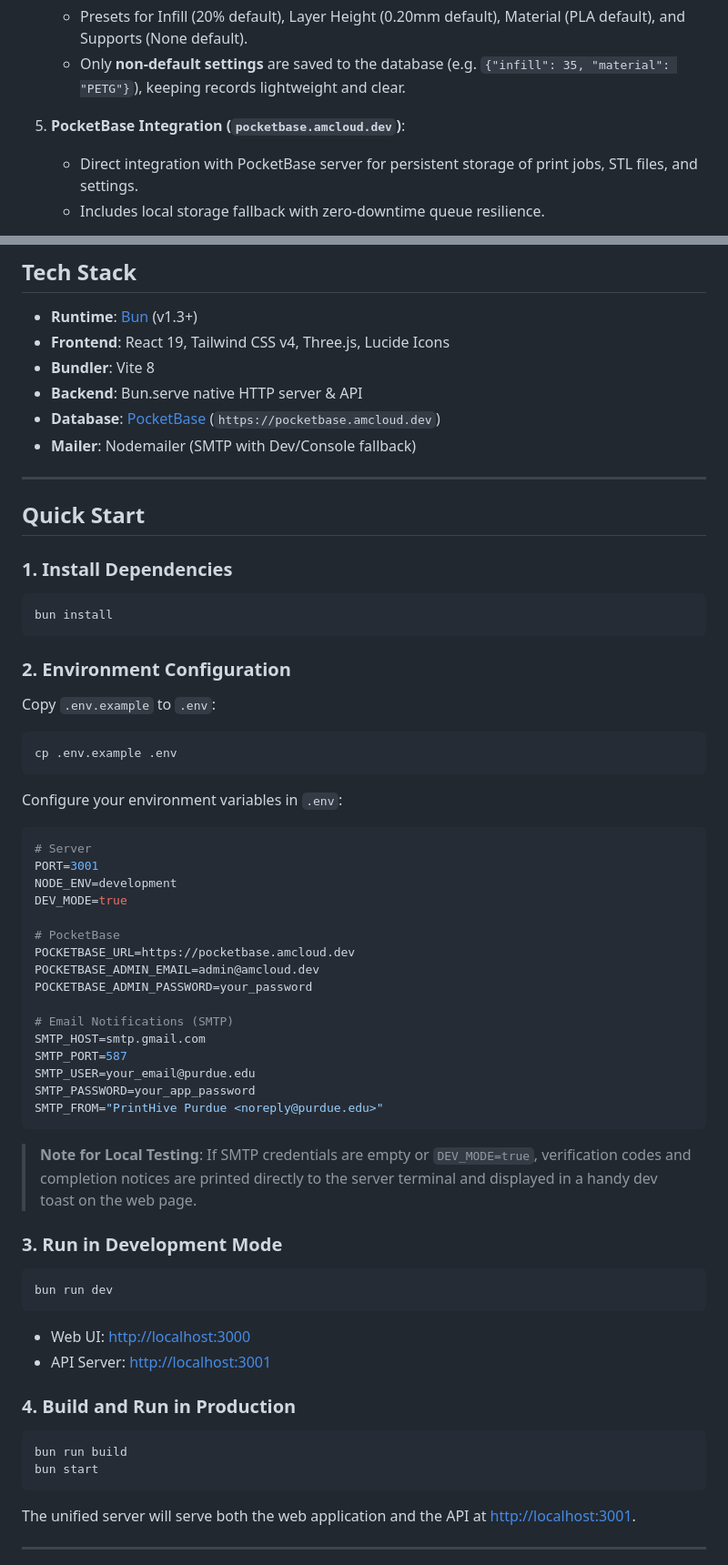
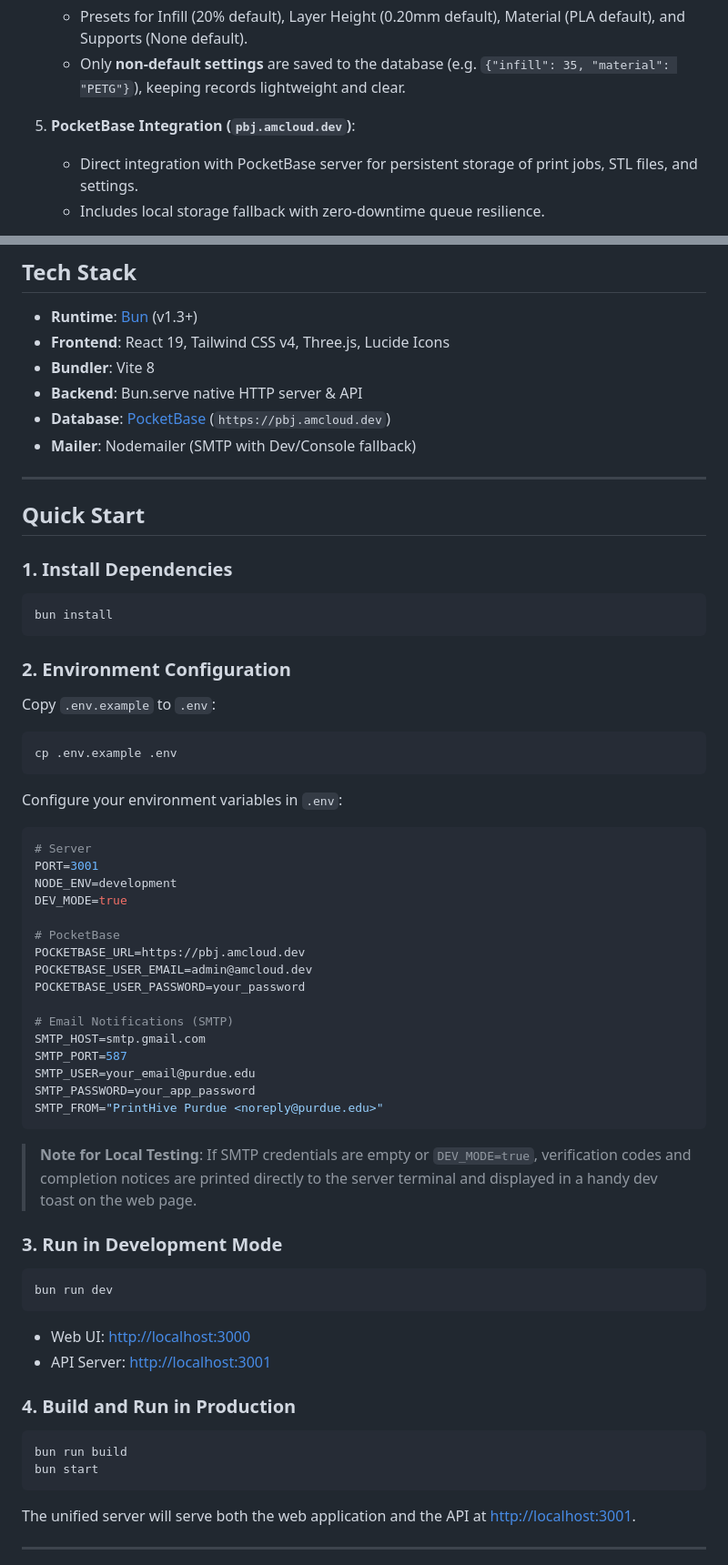
Before and after one commit to purduehackers/printhive, a Markdown page: README.md, 2 parts joined by grey strips. Shown at 91% size. Rendered like a GitHub page.

````diff
--- a/README.md
+++ b/README.md
@@ -25,7 +25,7 @@ A clean, fast, and intuitive queue workflow.
    - Presets for Infill (20% default), Layer Height (0.20mm default), Material (PLA default), and Supports (None default).
    - Only **non-default settings** are saved to the database (e.g. `{"infill": 35, "material": "PETG"}`), keeping records lightweight and clear.
 
-5. **PocketBase Integration (`pocketbase.amcloud.dev`)**:
+5. **PocketBase Integration (`pbj.amcloud.dev`)**:
    - Direct integration with PocketBase server for persistent storage of print jobs, STL files, and settings.
    - Includes local storage fallback with zero-downtime queue resilience.
 
@@ -46,7 +46,7 @@ A clean, fast, and intuitive queue workflow.
 - **Frontend**: React 19, Tailwind CSS v4, Three.js, Lucide Icons
 - **Bundler**: Vite 8
 - **Backend**: Bun.serve native HTTP server & API
-- **Database**: [PocketBase](https://pocketbase.io) (`https://pocketbase.amcloud.dev`)
+- **Database**: [PocketBase](https://pocketbase.io) (`https://pbj.amcloud.dev`)
 - **Mailer**: Nodemailer (SMTP with Dev/Console fallback)
 
 ---
@@ -54,17 +54,21 @@ A clean, fast, and intuitive queue workflow.
 ## Quick Start
 
 ### 1. Install Dependencies
+
 ```bash
 bun install
 ```
 
 ### 2. Environment Configuration
+
 Copy `.env.example` to `.env`:
+
 ```bash
 cp .env.example .env
 ```
 
 Configure your environment variables in `.env`:
+
 ```env
 # Server
 PORT=3001
@@ -72,9 +76,9 @@ NODE_ENV=development
 DEV_MODE=true
 
 # PocketBase
-POCKETBASE_URL=https://pocketbase.amcloud.dev
-POCKETBASE_ADMIN_EMAIL=admin@amcloud.dev
-POCKETBASE_ADMIN_PASSWORD=your_password
+POCKETBASE_URL=https://pbj.amcloud.dev
+POCKETBASE_USER_EMAIL=admin@amcloud.dev
+POCKETBASE_USER_PASSWORD=your_password
 
 # Email Notifications (SMTP)
 SMTP_HOST=smtp.gmail.com
@@ -87,17 +91,21 @@ SMTP_FROM="PrintHive Purdue <noreply@purdue.edu>"
 > **Note for Local Testing**: If SMTP credentials are empty or `DEV_MODE=true`, verification codes and completion notices are printed directly to the server terminal and displayed in a handy dev toast on the web page.
 
 ### 3. Run in Development Mode
+
 ```bash
 bun run dev
 ```
+
 - Web UI: [http://localhost:3000](http://localhost:3000)
 - API Server: [http://localhost:3001](http://localhost:3001)
 
 ### 4. Build and Run in Production
+
 ```bash
 bun run build
 bun start
 ```
+
 The unified server will serve both the web application and the API at [http://localhost:3001](http://localhost:3001).
 
 ---
````
Also changed, not shown: other parts of README.md (+10 -9 lines).
